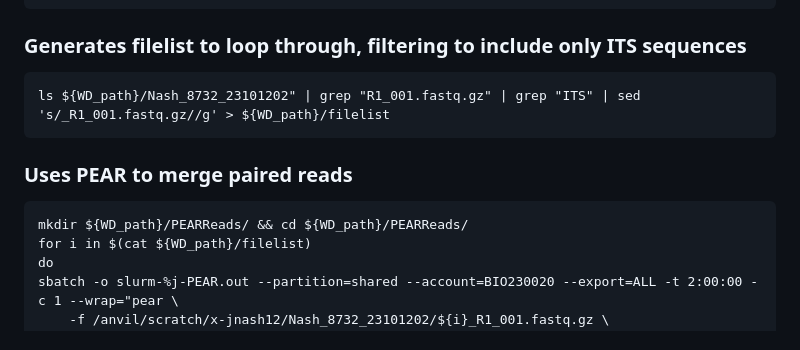
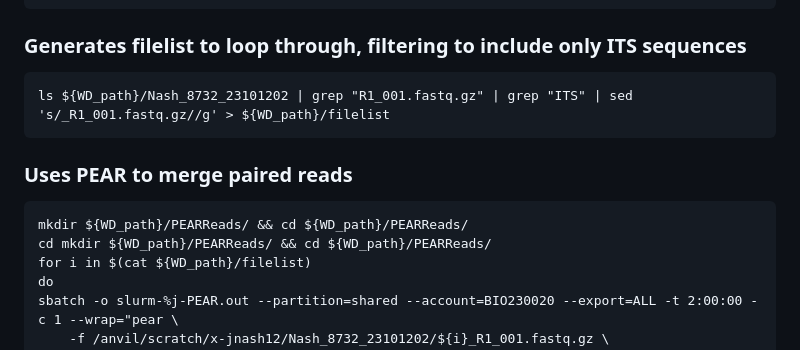
Before and after one commit to jakenash12/Aus-Invasions-2023-Course, a Markdown page: Aus_ITSPipeline.md, the part around the change. Drawn GitHub-style.

````diff
--- a/Aus_ITSPipeline.md
+++ b/Aus_ITSPipeline.md
@@ -12,12 +12,13 @@ sbatch -o slurm-%j-DataDL.out --partition=shared --account=BIO230020 --export=AL
 
 ### Generates filelist to loop through, filtering to include only ITS sequences
 ```
-ls ${WD_path}/Nash_8732_23101202" | grep "R1_001.fastq.gz" | grep "ITS" | sed 's/_R1_001.fastq.gz//g' > ${WD_path}/filelist
+ls ${WD_path}/Nash_8732_23101202 | grep "R1_001.fastq.gz" | grep "ITS" | sed 's/_R1_001.fastq.gz//g' > ${WD_path}/filelist
 ```
 
 ### Uses PEAR to merge paired reads
 ```
 mkdir ${WD_path}/PEARReads/ && cd ${WD_path}/PEARReads/
+cd mkdir ${WD_path}/PEARReads/ && cd ${WD_path}/PEARReads/
 for i in $(cat ${WD_path}/filelist)
 do
 sbatch -o slurm-%j-PEAR.out --partition=shared --account=BIO230020 --export=ALL -t 2:00:00 -c 1 --wrap="pear \
````
